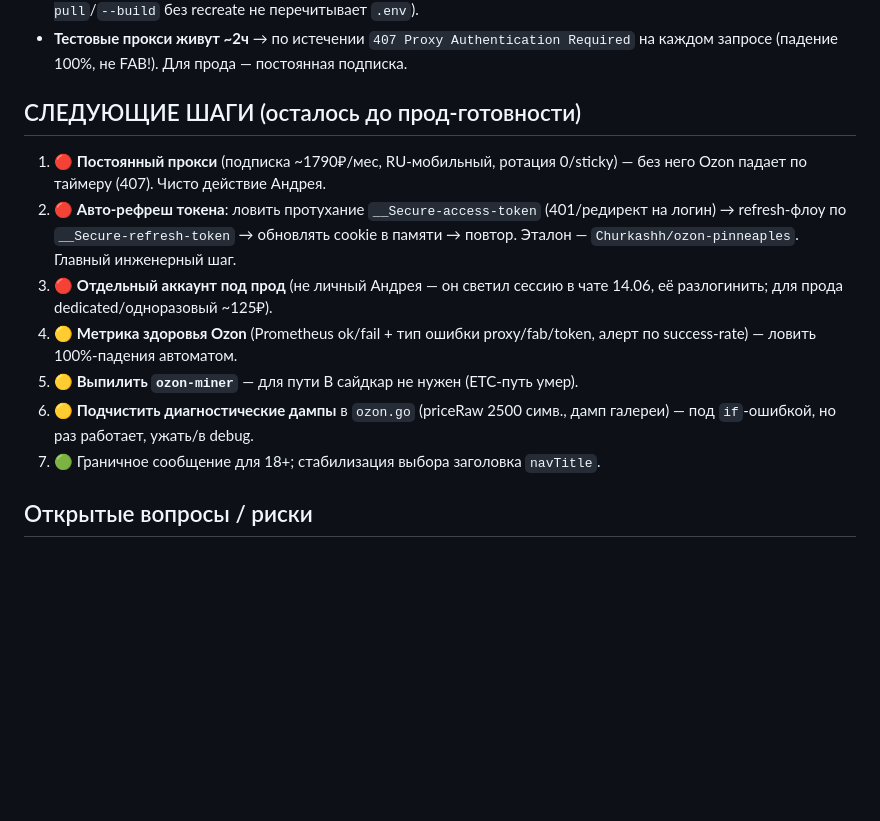
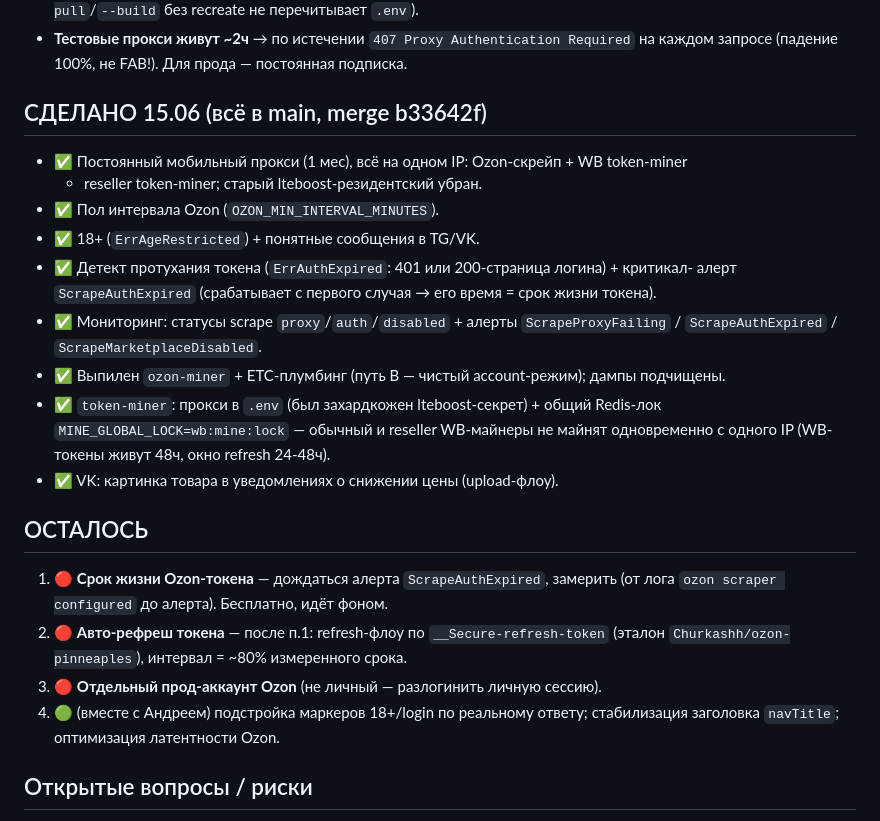
Before and after one commit to KosovAndrey/tryberry, a Markdown page: docs/OZON-STATUS.md, the part around the change. Rendered like a GitHub page; blank space fills up the shorter version.

Commit message:
docs(ozon): обновлён статус — 4-7 сделаны и влиты в main
Co-Authored-By: Claude Opus 4.8 <noreply@anthropic.com>

```diff
--- a/docs/OZON-STATUS.md
+++ b/docs/OZON-STATUS.md
@@ -83,20 +83,29 @@
 - **Тестовые прокси живут ~2ч** → по истечении `407 Proxy Authentication Required` на
   каждом запросе (падение 100%, не FAB!). Для прода — постоянная подписка.
 
-## СЛЕДУЮЩИЕ ШАГИ (осталось до прод-готовности)
-1. 🔴 **Постоянный прокси** (подписка ~1790₽/мес, RU-мобильный, ротация 0/sticky) —
-   без него Ozon падает по таймеру (407). Чисто действие Андрея.
-2. 🔴 **Авто-рефреш токена**: ловить протухание `__Secure-access-token` (401/редирект на
-   логин) → refresh-флоу по `__Secure-refresh-token` → обновлять cookie в памяти →
-   повтор. Эталон — `Churkashh/ozon-pinneaples`. Главный инженерный шаг.
-3. 🔴 **Отдельный аккаунт под прод** (не личный Андрея — он светил сессию в чате 14.06,
-   её разлогинить; для прода dedicated/одноразовый ~125₽).
-4. 🟡 **Метрика здоровья Ozon** (Prometheus ok/fail + тип ошибки proxy/fab/token, алерт по
-   success-rate) — ловить 100%-падения автоматом.
-5. 🟡 **Выпилить `ozon-miner`** — для пути B сайдкар не нужен (ETC-путь умер).
-6. 🟡 **Подчистить диагностические дампы** в `ozon.go` (priceRaw 2500 симв., дамп галереи)
-   — под `if`-ошибкой, но раз работает, ужать/в debug.
-7. 🟢 Граничное сообщение для 18+; стабилизация выбора заголовка `navTitle`.
+## СДЕЛАНО 15.06 (всё в main, merge b33642f)
+- ✅ Постоянный мобильный прокси (1 мес), всё на одном IP: Ozon-скрейп + WB token-miner
+  + reseller token-miner; старый lteboost-резидентский убран.
+- ✅ Пол интервала Ozon (`OZON_MIN_INTERVAL_MINUTES`).
+- ✅ 18+ (`ErrAgeRestricted`) + понятные сообщения в TG/VK.
+- ✅ Детект протухания токена (`ErrAuthExpired`: 401 или 200-страница логина) + критикал-
+  алерт `ScrapeAuthExpired` (срабатывает с первого случая → его время = срок жизни токена).
+- ✅ Мониторинг: статусы scrape `proxy`/`auth`/`disabled` + алерты `ScrapeProxyFailing` /
+  `ScrapeAuthExpired` / `ScrapeMarketplaceDisabled`.
+- ✅ Выпилен `ozon-miner` + ETC-плумбинг (путь B — чистый account-режим); дампы подчищены.
+- ✅ `token-miner`: прокси в `.env` (был захардкожен lteboost-секрет) + общий Redis-лок
+  `MINE_GLOBAL_LOCK=wb:mine:lock` — обычный и reseller WB-майнеры не майнят одновременно
+  с одного IP (WB-токены живут 48ч, окно refresh 24-48ч).
+- ✅ VK: картинка товара в уведомлениях о снижении цены (upload-флоу).
+
+## ОСТАЛОСЬ
+1. 🔴 **Срок жизни Ozon-токена** — дождаться алерта `ScrapeAuthExpired`, замерить (от лога
+   `ozon scraper configured` до алерта). Бесплатно, идёт фоном.
+2. 🔴 **Авто-рефреш токена** — после п.1: refresh-флоу по `__Secure-refresh-token`
+   (эталон `Churkashh/ozon-pinneaples`), интервал = ~80% измеренного срока.
+3. 🔴 **Отдельный прод-аккаунт Ozon** (не личный — разлогинить личную сессию).
+4. 🟢 (вместе с Андреем) подстройка маркеров 18+/login по реальному ответу; стабилизация
+   заголовка `navTitle`; оптимизация латентности Ozon.
 
 ## Открытые вопросы / риски
 - **Стоимость**: путь B = аккаунт ~125₽ разово + RU-мобильный прокси ~1790₽/мес (**flat**, не
```
